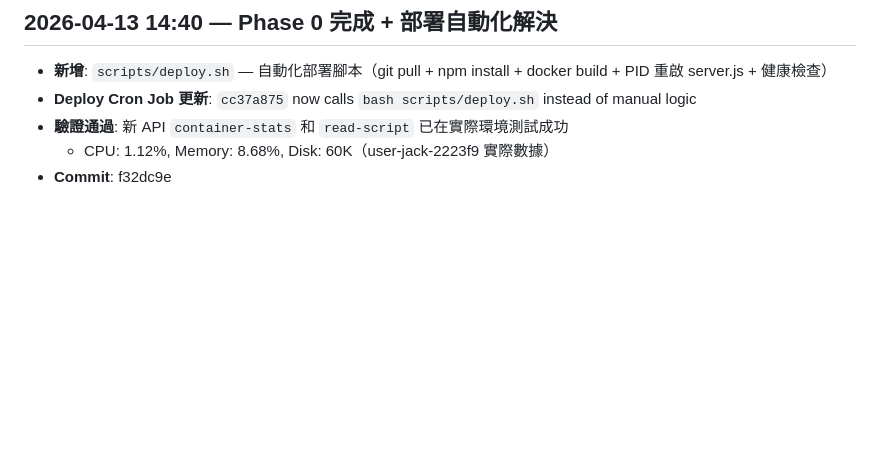
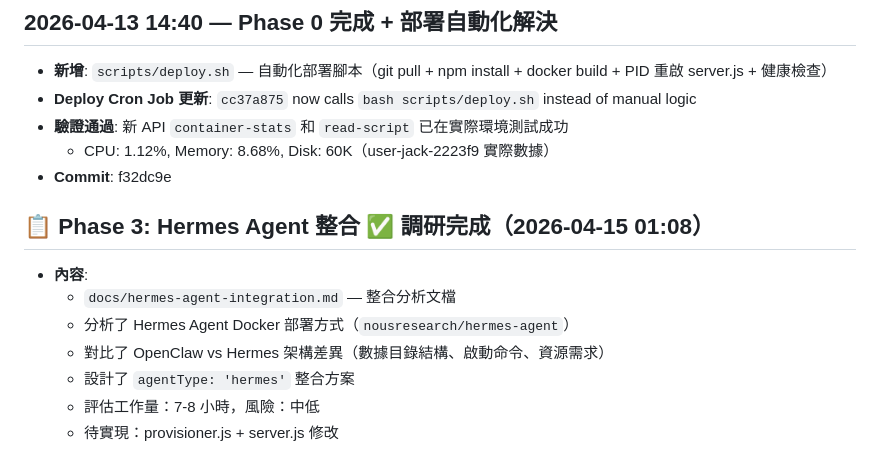
Before and after one commit to JackChang928/auto-create-openclaw, a Markdown page: docs/PROGRESS.md, the part around the change. Drawn GitHub-style; blank space fills up the shorter version.

Commit message:
docs: 完成 Phase 3 調研 — Hermes Agent 整合分析報告

```diff
--- a/docs/PROGRESS.md
+++ b/docs/PROGRESS.md
@@ -98,3 +98,12 @@
 - **驗證通過**: 新 API `container-stats` 和 `read-script` 已在實際環境測試成功
   - CPU: 1.12%, Memory: 8.68%, Disk: 60K（user-jack-2223f9 實際數據）
 - **Commit**: f32dc9e
+
+## 📋 Phase 3: Hermes Agent 整合 ✅ 調研完成（2026-04-15 01:08）
+- **內容**:
+  - `docs/hermes-agent-integration.md` — 整合分析文檔
+  - 分析了 Hermes Agent Docker 部署方式（`nousresearch/hermes-agent`）
+  - 對比了 OpenClaw vs Hermes 架構差異（數據目錄結構、啟動命令、資源需求）
+  - 設計了 `agentType: 'hermes'` 整合方案
+  - 評估工作量：7-8 小時，風險：中低
+  - 待實現：provisioner.js + server.js 修改
```
Also changed, not shown: docs/hermes-agent-integration.md (added, +273 -0 lines).
